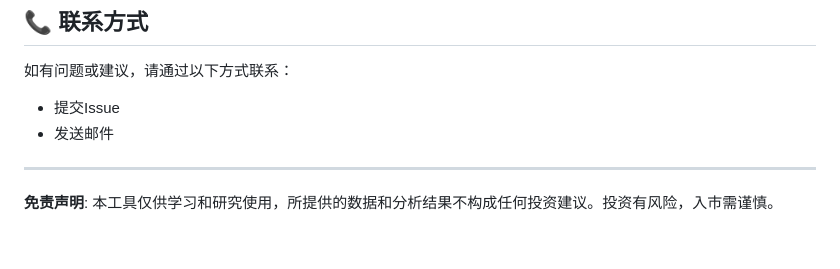
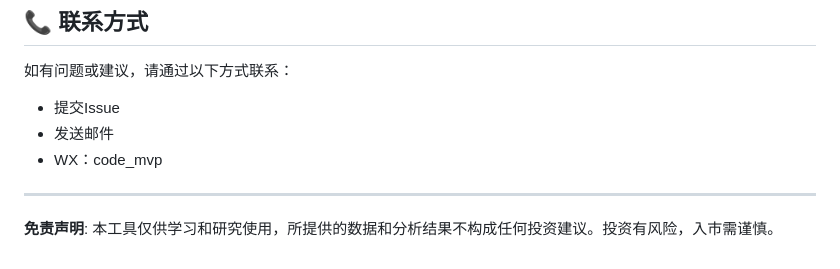
Before and after one commit to Teslaso/stock_pe, a Markdown page: README.md, the part around the change. Rendered like a GitHub page.

```diff
--- a/README.md
+++ b/README.md
@@ -182,7 +182,7 @@ python app.py
 如有问题或建议，请通过以下方式联系：
 - 提交Issue
 - 发送邮件
-
+- WX：code_mvp
 ---
 
 **免责声明**: 本工具仅供学习和研究使用，所提供的数据和分析结果不构成任何投资建议。投资有风险，入市需谨慎。
```
